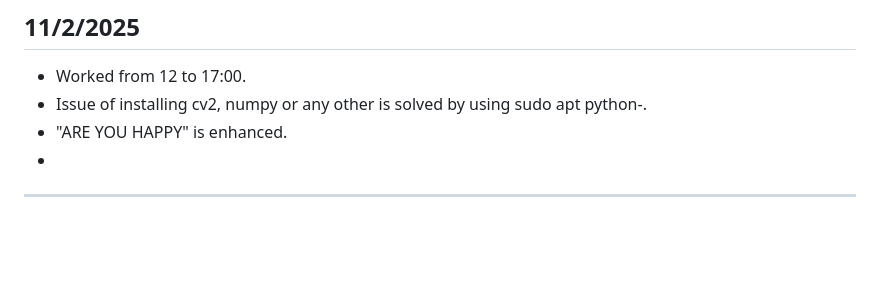
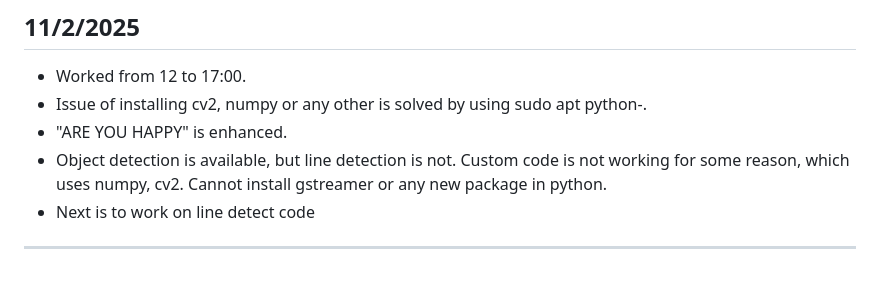
Before and after one commit to Dharun235/RA_2025, a Markdown page: Documentation of work.md, the part around the change. Drawn GitHub-style; blank space fills up the shorter version.

```diff
--- a/Documentation of work.md
+++ b/Documentation of work.md
@@ -120,5 +120,6 @@
 - Worked from 12 to 17:00.
 - Issue of installing cv2, numpy or any other is solved by using sudo apt python-<package>.
 - "ARE YOU HAPPY" is enhanced.
--
+- Object detection is available, but line detection is not. Custom code is not working for some reason, which uses numpy, cv2. Cannot install gstreamer or any new package in python.
+- Next is to work on line detect code
 ---
```
